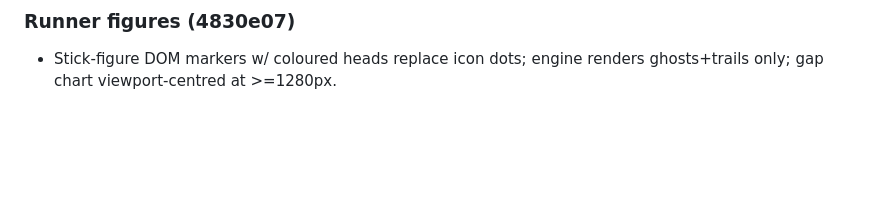
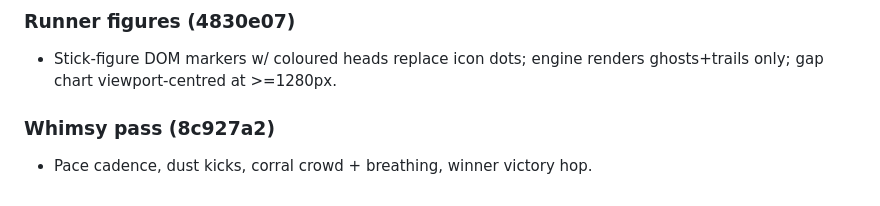
Before and after one commit to cpdis/fctc-cup-2026, a Markdown page: planning/notes.md, the part around the change. Rendered like a GitHub page; blank space fills up the shorter version.

Commit message:
chore: note figure whimsy pass
Co-authored-by: Claude Code

```diff
--- a/planning/notes.md
+++ b/planning/notes.md
@@ -98,3 +98,6 @@
 ### Runner figures (4830e07)
 - Stick-figure DOM markers w/ coloured heads replace icon dots; engine renders
   ghosts+trails only; gap chart viewport-centred at >=1280px.
+
+### Whimsy pass (8c927a2)
+- Pace cadence, dust kicks, corral crowd + breathing, winner victory hop.
```
